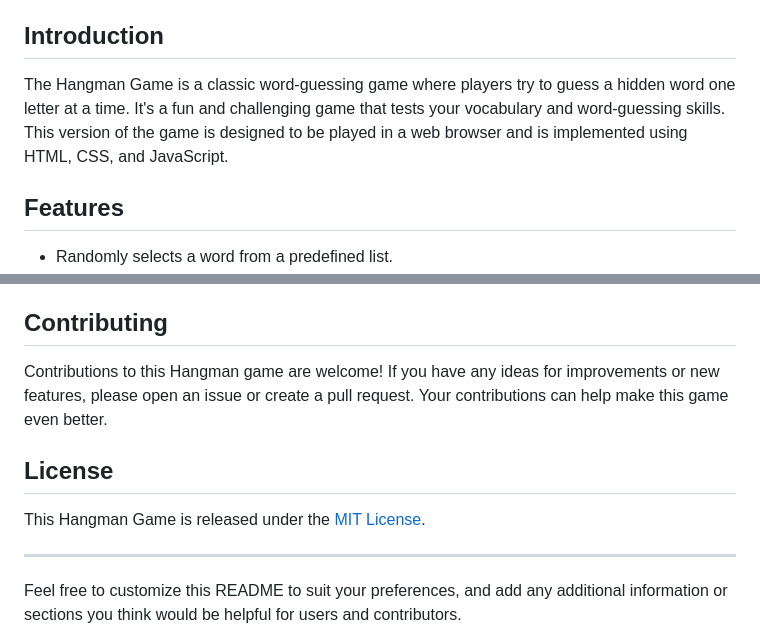
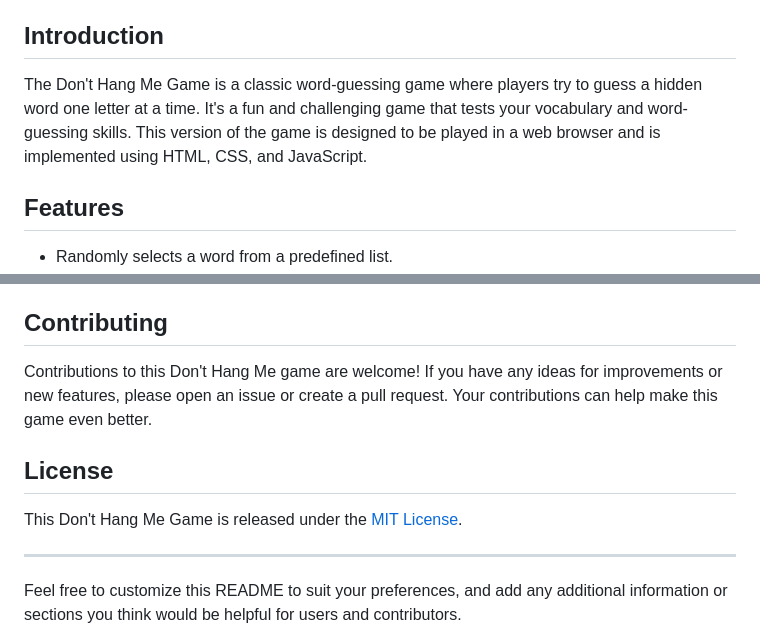
Before and after one commit to YawBoah/Don-t-hang-me-game, a Markdown page: README.md, 2 parts joined by grey strips. GitHub-like rendering.

```diff
--- a/README.md
+++ b/README.md
@@ -17,7 +17,7 @@
 
 ## Introduction
 
-The Hangman Game is a classic word-guessing game where players try to guess a hidden word one letter at a time. It's a fun and challenging game that tests your vocabulary and word-guessing skills. This version of the game is designed to be played in a web browser and is implemented using HTML, CSS, and JavaScript.
+The Don't Hang Me Game is a classic word-guessing game where players try to guess a hidden word one letter at a time. It's a fun and challenging game that tests your vocabulary and word-guessing skills. This version of the game is designed to be played in a web browser and is implemented using HTML, CSS, and JavaScript.
 
 ## Features
 
@@ -63,11 +63,11 @@ The Hangman Game is a classic word-guessing game where players try to guess a hi
 
 ## Contributing
 
-Contributions to this Hangman game are welcome! If you have any ideas for improvements or new features, please open an issue or create a pull request. Your contributions can help make this game even better.
+Contributions to this Don't Hang Me game are welcome! If you have any ideas for improvements or new features, please open an issue or create a pull request. Your contributions can help make this game even better.
 
 ## License
 
-This Hangman Game is released under the [MIT License](LICENSE).
+This Don't Hang Me Game is released under the [MIT License](LICENSE).
 
 ---
 
```
